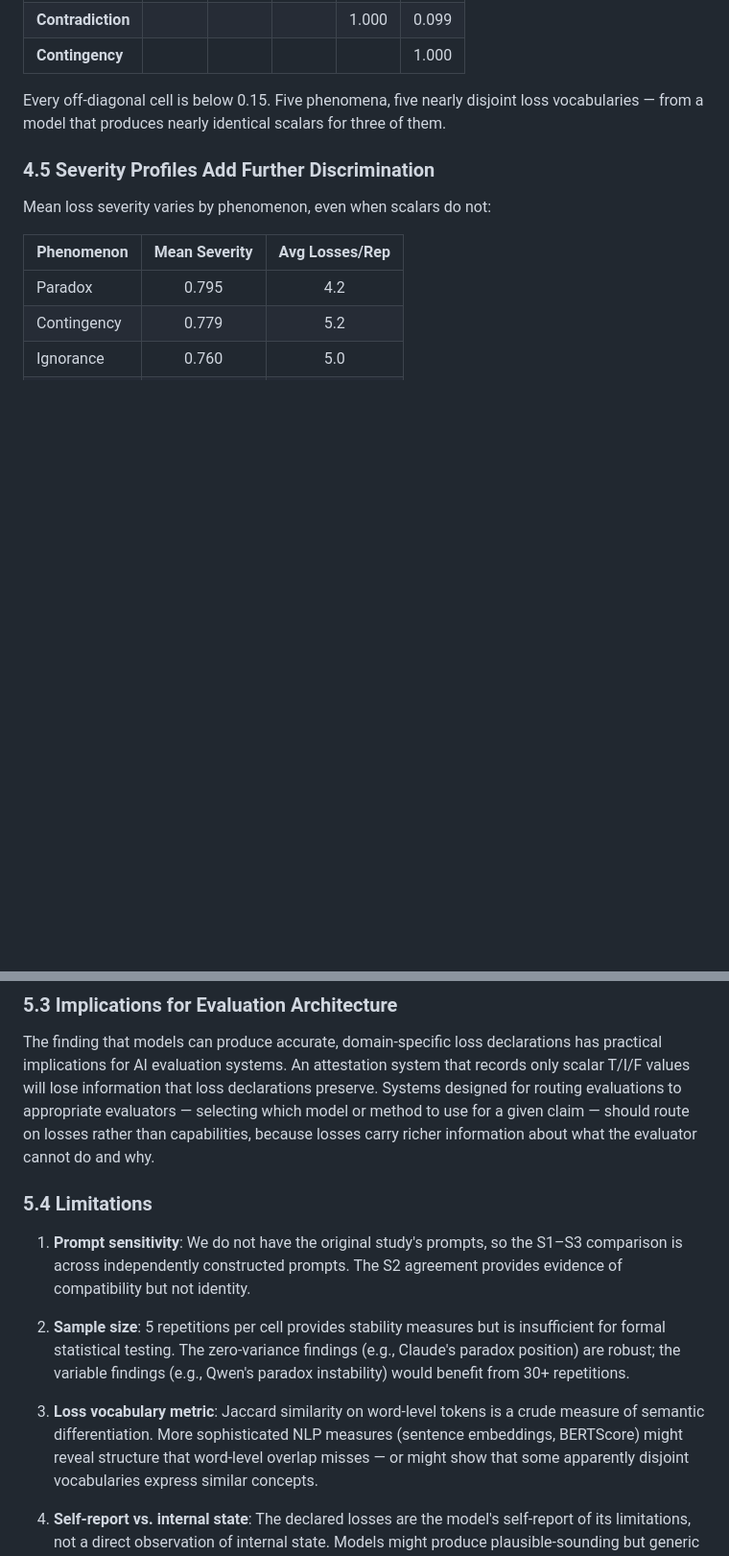
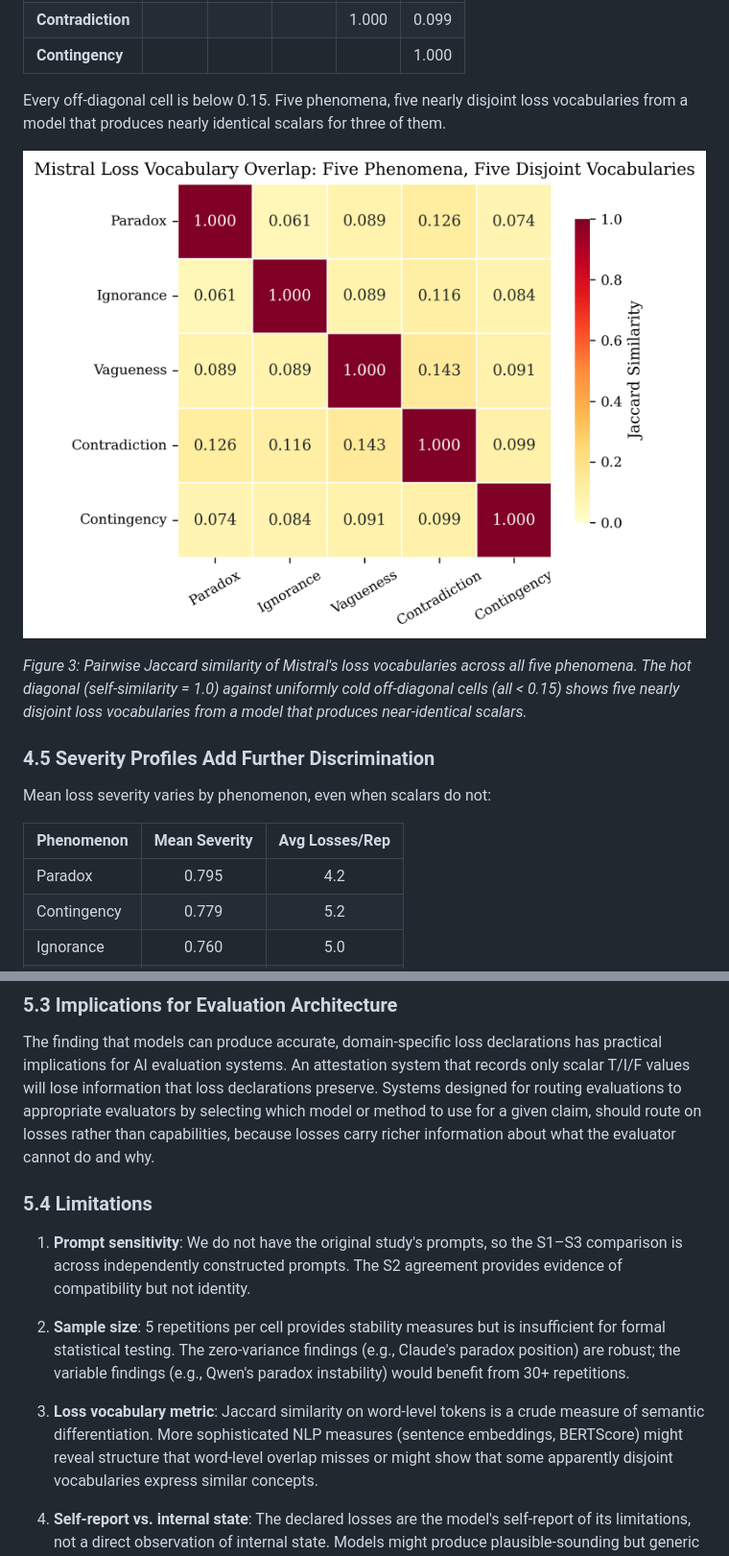
Before and after one commit to mleyvaz/neutrosophic-llm-logic, a Markdown page: paper/TENSOR_EXTENSION_PAPER.md, 2 parts joined by grey strips. Shown at 96% size. Rendered like a GitHub page; pictures changed too: results/fig_jaccard_heatmap.png (added); blank space fills up the shorter version.

```diff
--- a/paper/TENSOR_EXTENSION_PAPER.md
+++ b/paper/TENSOR_EXTENSION_PAPER.md
@@ -294,8 +302,12 @@ The full pairwise Jaccard matrix for Mistral across all five phenomena
 | **Contingency** | | | | | 1.000 |
 
 Every off-diagonal cell is below 0.15. Five phenomena, five nearly
-disjoint loss vocabularies — from a model that produces nearly
+disjoint loss vocabularies from a model that produces nearly
 identical scalars for three of them.
+
+![Figure 3: Mistral pairwise Jaccard heatmap](../results/fig_jaccard_heatmap.png)
+
+*Figure 3: Pairwise Jaccard similarity of Mistral's loss vocabularies across all five phenomena. The hot diagonal (self-similarity = 1.0) against uniformly cold off-diagonal cells (all < 0.15) shows five nearly disjoint loss vocabularies from a model that produces near-identical scalars.*
 
 ### 4.5 Severity Profiles Add Further Discrimination
 
@@ -356,8 +368,8 @@ The finding that models can produce accurate, domain-specific loss
 declarations has practical implications for AI evaluation systems.
 An attestation system that records only scalar T/I/F values will lose
 information that loss declarations preserve. Systems designed for
-routing evaluations to appropriate evaluators — selecting which model
-or method to use for a given claim — should route on losses rather
+routing evaluations to appropriate evaluators by selecting which model
+or method to use for a given claim, should route on losses rather
 than capabilities, because losses carry richer information about what
 the evaluator cannot do and why.
 
@@ -376,7 +388,7 @@ the evaluator cannot do and why.
 3. **Loss vocabulary metric**: Jaccard similarity on word-level tokens
    is a crude measure of semantic differentiation. More sophisticated
    NLP measures (sentence embeddings, BERTScore) might reveal structure
-   that word-level overlap misses — or might show that some apparently
+   that word-level overlap misses or might show that some apparently
    disjoint vocabularies express similar concepts.
 
 4. **Self-report vs. internal state**: The declared losses are the
```
Also changed, not shown: other parts of paper/TENSOR_EXTENSION_PAPER.md (+35 -27 lines), results/fig_paradox_positions.png (added), results/fig_scalar_vs_jaccard.png (added), 1 other file.
